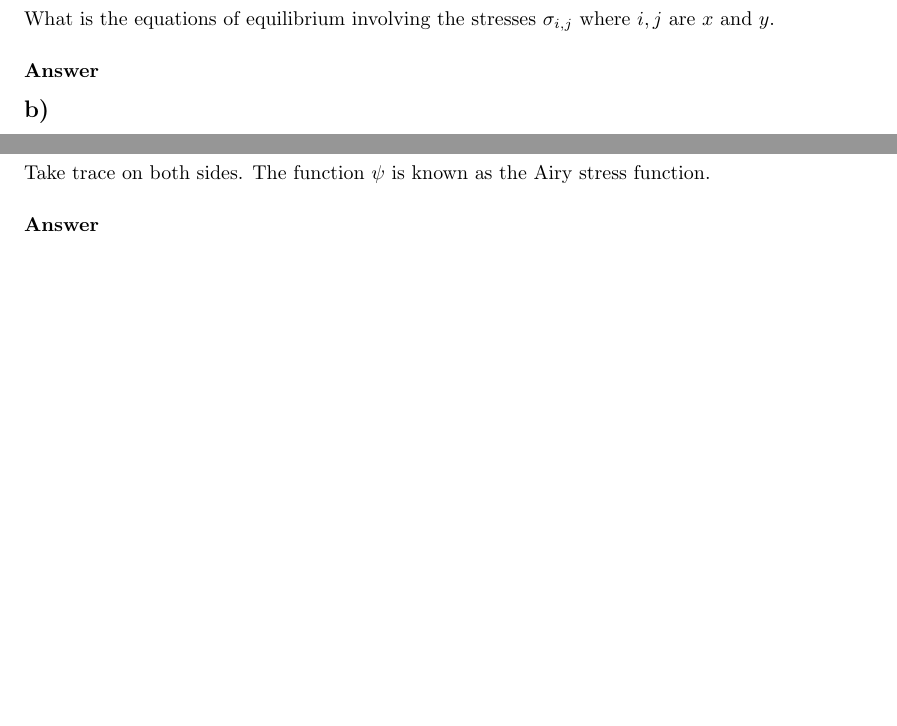
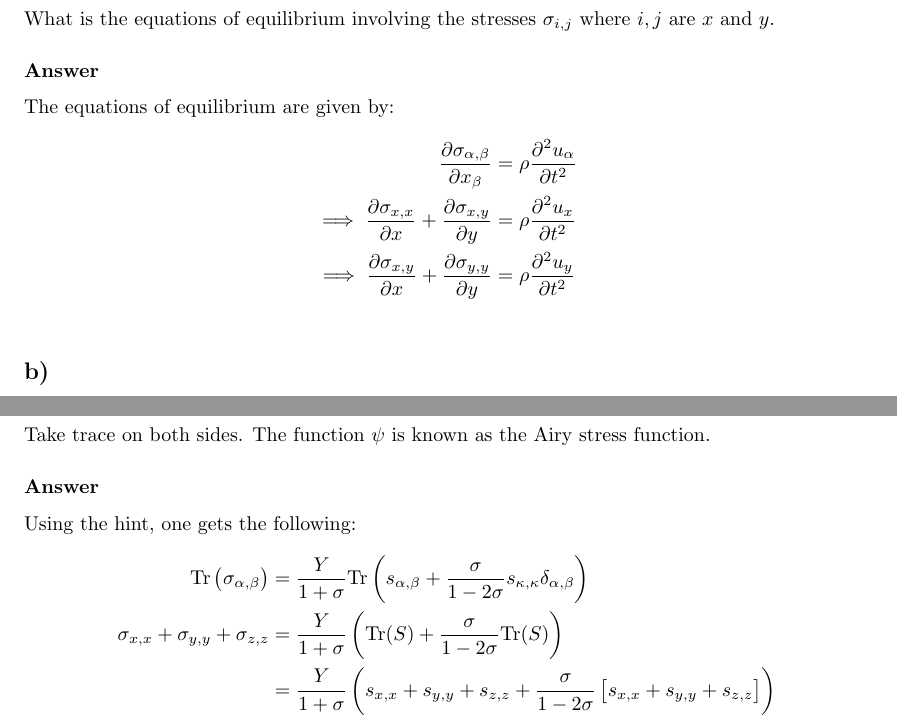
Before and after one commit to thesombady/FK7069, a LaTeX document (handin3/main.tex): two parts of page 3 of 3 before the commit and two parts of page 3 of 4 after it, joined at a grey line, cut so that both start at the same text, the shorter picture padded with empty space. Compiled offline with pdfLaTeX.

Commit message:
solved 1

```diff
--- a/handin3/main.tex
+++ b/handin3/main.tex
@@ -41,6 +41,7 @@
 \newcommand{\boldscriptr}{\pmb{\mathcalligra{r}}\,}
 \newcommand{\res}[2]{\text{Res}(#1,#2)}
 \newcommand{\laplace}{\nabla^2}
+\newcommand{\trace}{\text{Tr}}
 
 \title{Handin3}
 \author{Author : Andreas Evensen}
@@ -158,6 +160,13 @@ Now consider the kind of deformation where $u_z = 0$ everywhere in a three-dimen
 What is the equations of equilibrium involving the stresses $\sigma_{i,j}$ where $i,j$ are $x$ and $y$.
 
 \subsubsection*{Answer}
+The equations of equilibrium are given by:
+\begin{align*}
+    \frac{\partial \sigma_{\alpha,\beta}}{\partial x_\beta} &= \rho\frac{\partial^2 u_\alpha}{\partial t^2}\\
+    \implies \frac{\partial \sigma_{x,x}}{\partial x} + \frac{\partial \sigma_{x,y}}{\partial y} &= \rho\frac{\partial^2 u_x}{\partial t^2}\\
+    \implies \frac{\partial \sigma_{x,y}}{\partial x} + \frac{\partial \sigma_{y,y}}{\partial y} &= \rho\frac{\partial^2 u_y}{\partial t^2}\\
+\end{align*}
+
 
 \subsection*{b)}
 Show that for a scalar function $\psi(x,y)$ the equations of equilibrium are satisfied by the following choice
@@ -175,6 +184,12 @@ Find out what kind of partial differential equation $\psi$ obeys. \textit{Hint:}
 \end{align*}Take trace on both sides. The function $\psi$ is known as the Airy stress function.
 
 \subsubsection*{Answer}
+Using the hint, one gets the following:
+\begin{align*}
+    \trace\left(\sigma_{\alpha, \beta}\right) &= \frac{Y}{1+\sigma}\trace\left(s_{\alpha,\beta} + \frac{\sigma}{1-2\sigma}s_{\kappa, \kappa}\delta_{\alpha,\beta}\right)\\
+    \sigma_{x,x} + \sigma_{y,y} + \sigma_{z,z} &= \frac{Y}{1+\sigma}\left(\trace(S) + \frac{\sigma}{1-2\sigma}\trace(S)\right)\\
+    &=\frac{Y}{1+\sigma}\left(s_{x,x} + s_{y,y} + s_{z,z} + \frac{\sigma}{1-2\sigma}\left[s_{x,x} + s_{y,y} + s_{z,z}\right]\right)
+\end{align*}
 
 
 
```
Also changed, not shown: handin3/main.pdf, handin3/main.tex (3 more changed lines).
